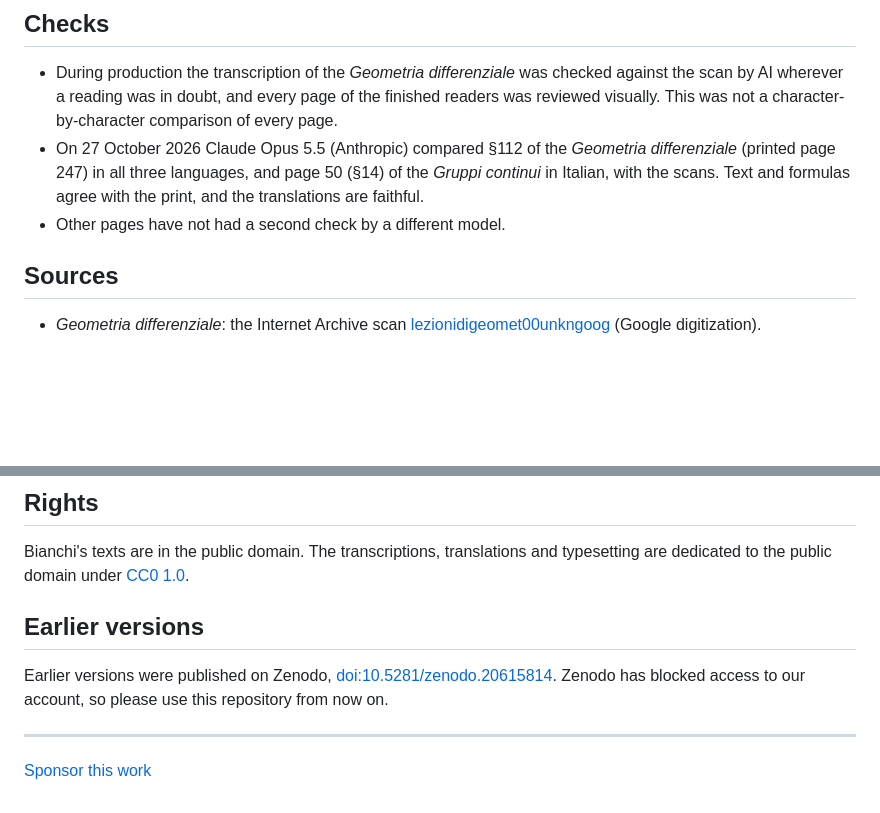
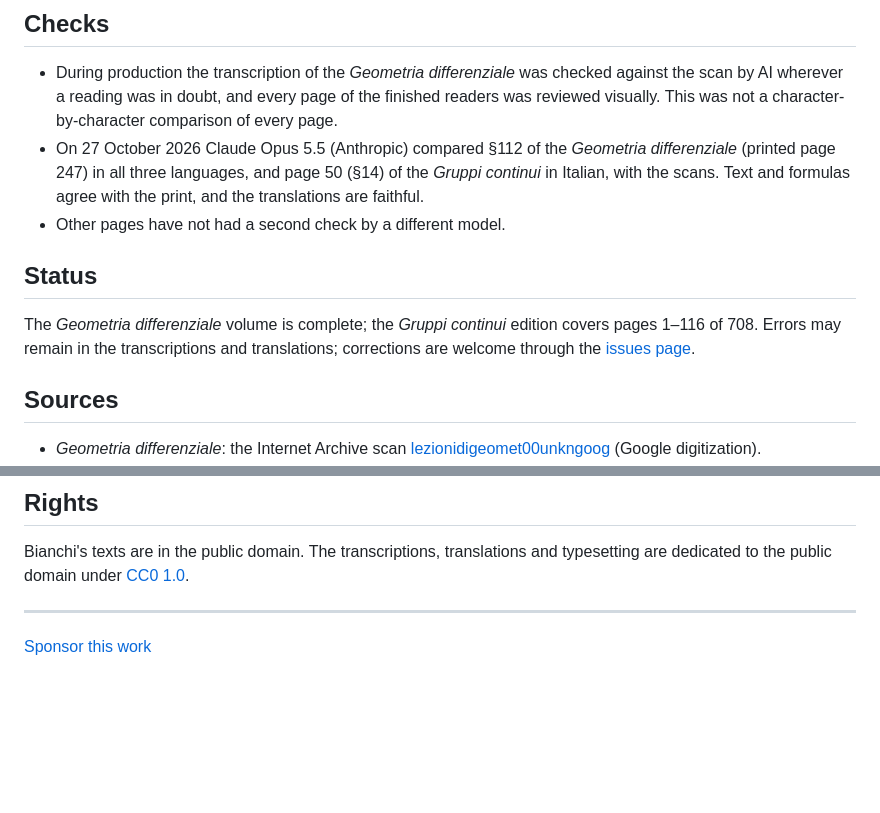
Before and after one commit to KokunoYumeto/bianchi-lezioni, a Markdown page: README.md, 2 parts joined by grey strips. GitHub-like rendering; blank space fills up the shorter version.

Commit message:
README: add a status note; remove the link to the deleted Zenodo record
Co-Authored-By: Claude Opus 5.5 <noreply@anthropic.com>

```diff
--- a/README.md
+++ b/README.md
@@ -47,6 +45,12 @@ was translated from the Italian, with the English as an aid.
   all three languages, and page 50 (§14) of the *Gruppi continui* in Italian, with the scans. Text and formulas
   agree with the print, and the translations are faithful.
 - Other pages have not had a second check by a different model.
+
+## Status
+
+The *Geometria differenziale* volume is complete; the *Gruppi continui* edition covers pages 1–116 of 708. Errors may
+remain in the transcriptions and translations; corrections are welcome through the
+[issues page](https://github.com/KokunoYumeto/bianchi-lezioni/issues).
 
 ## Sources
 
@@ -67,11 +71,6 @@ was translated from the Italian, with the English as an aid.
 Bianchi's texts are in the public domain. The transcriptions, translations and typesetting are dedicated to the
 public domain under [CC0 1.0](LICENSE).
 
-## Earlier versions
-
-Earlier versions were published on Zenodo, [doi:10.5281/zenodo.20615814](https://doi.org/10.5281/zenodo.20615814).
-Zenodo has blocked access to our account, so please use this repository from now on.
-
 ---
 
 [Sponsor this work](https://github.com/sponsors/KokunoYumeto)
```
Also changed, not shown: other parts of README.md (+3 -5 lines).
